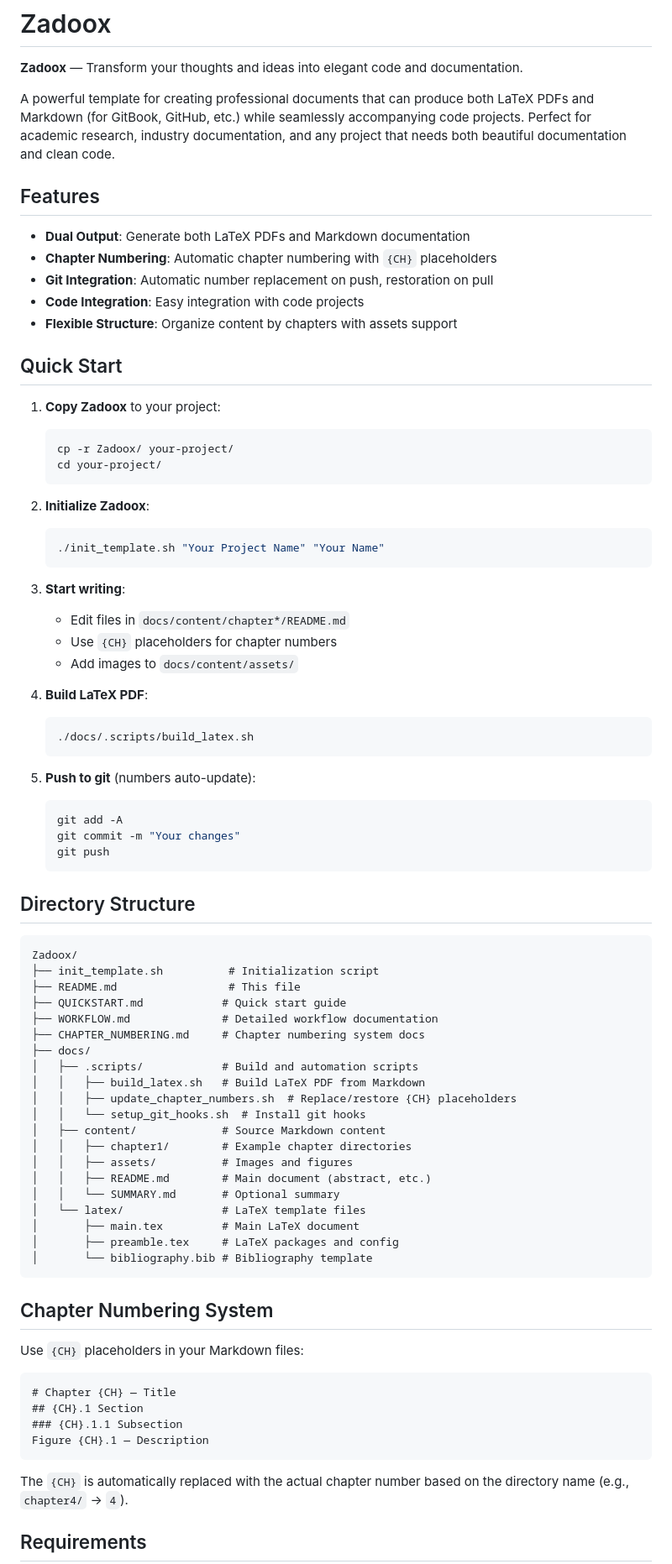
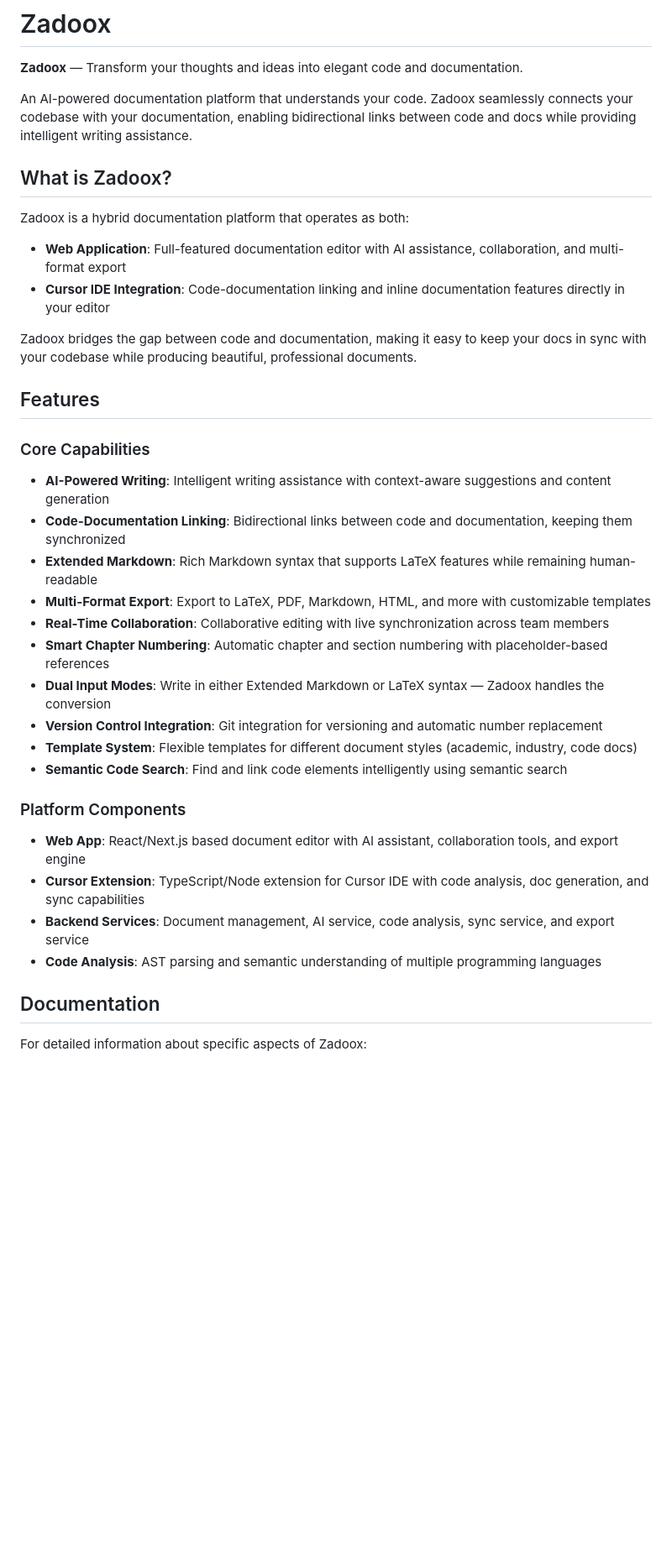
Before and after one commit to toorajhelmi/zadoox, a Markdown page: README.md, the part around the change printed below. Shown: that part at 84% size. GitHub-like rendering; blank space fills up the shorter version.

Commit message:
Update README to focus on what Zadoox is and its features

````diff
--- a/README.md
+++ b/README.md
@@ -2,83 +2,39 @@
 
 **Zadoox** — Transform your thoughts and ideas into elegant code and documentation.
 
-A powerful template for creating professional documents that can produce both LaTeX PDFs and Markdown (for GitBook, GitHub, etc.) while seamlessly accompanying code projects. Perfect for academic research, industry documentation, and any project that needs both beautiful documentation and clean code.
+An AI-powered documentation platform that understands your code. Zadoox seamlessly connects your codebase with your documentation, enabling bidirectional links between code and docs while providing intelligent writing assistance.
+
+## What is Zadoox?
+
+Zadoox is a hybrid documentation platform that operates as both:
+- **Web Application**: Full-featured documentation editor with AI assistance, collaboration, and multi-format export
+- **Cursor IDE Integration**: Code-documentation linking and inline documentation features directly in your editor
+
+Zadoox bridges the gap between code and documentation, making it easy to keep your docs in sync with your codebase while producing beautiful, professional documents.
 
 ## Features
 
-- **Dual Output**: Generate both LaTeX PDFs and Markdown documentation
-- **Chapter Numbering**: Automatic chapter numbering with `{CH}` placeholders
-- **Git Integration**: Automatic number replacement on push, restoration on pull
-- **Code Integration**: Easy integration with code projects
-- **Flexible Structure**: Organize content by chapters with assets support
+### Core Capabilities
 
-## Quick Start
+- **AI-Powered Writing**: Intelligent writing assistance with context-aware suggestions and content generation
+- **Code-Documentation Linking**: Bidirectional links between code and documentation, keeping them synchronized
+- **Extended Markdown**: Rich Markdown syntax that supports LaTeX features while remaining human-readable
+- **Multi-Format Export**: Export to LaTeX, PDF, Markdown, HTML, and more with customizable templates
+- **Real-Time Collaboration**: Collaborative editing with live synchronization across team members
+- **Smart Chapter Numbering**: Automatic chapter and section numbering with placeholder-based references
+- **Dual Input Modes**: Write in either Extended Markdown or LaTeX syntax — Zadoox handles the conversion
+- **Version Control Integration**: Git integration for versioning and automatic number replacement
+- **Template System**: Flexible templates for different document styles (academic, industry, code docs)
+- **Semantic Code Search**: Find and link code elements intelligently using semantic search
 
-1. **Copy Zadoox** to your project:
-   ```bash
-   cp -r Zadoox/ your-project/
-   cd your-project/
-   ```
+### Platform Components
 
-2. **Initialize Zadoox**:
-   ```bash
-   ./init_template.sh "Your Project Name" "Your Name"
-   ```
+- **Web App**: React/Next.js based document editor with AI assistant, collaboration tools, and export engine
+- **Cursor Extension**: TypeScript/Node extension for Cursor IDE with code analysis, doc generation, and sync capabilities
+- **Backend Services**: Document management, AI service, code analysis, sync service, and export service
+- **Code Analysis**: AST parsing and semantic understanding of multiple programming languages
 
-3. **Start writing**:
-   - Edit files in `docs/content/chapter*/README.md`
-   - Use `{CH}` placeholders for chapter numbers
-   - Add images to `docs/content/assets/`
+## Documentation
 
-4. **Build LaTeX PDF**:
-   ```bash
-   ./docs/.scripts/build_latex.sh
-   ```
+For detailed information about specific aspects of Zadoox:
 
-5. **Push to git** (numbers auto-update):
-   ```bash
-   git add -A
-   git commit -m "Your changes"
-   git push
-   ```
-
-## Directory Structure
-
-```
-Zadoox/
-├── init_template.sh          # Initialization script
-├── README.md                 # This file
-├── QUICKSTART.md            # Quick start guide
-├── WORKFLOW.md              # Detailed workflow documentation
-├── CHAPTER_NUMBERING.md     # Chapter numbering system docs
-├── docs/
-│   ├── .scripts/            # Build and automation scripts
-│   │   ├── build_latex.sh   # Build LaTeX PDF from Markdown
-│   │   ├── update_chapter_numbers.sh  # Replace/restore {CH} placeholders
-│   │   └── setup_git_hooks.sh  # Install git hooks
-│   ├── content/             # Source Markdown content
-│   │   ├── chapter1/        # Example chapter directories
-│   │   ├── assets/          # Images and figures
-│   │   ├── README.md        # Main document (abstract, etc.)
-│   │   └── SUMMARY.md       # Optional summary
-│   └── latex/               # LaTeX template files
-│       ├── main.tex         # Main LaTeX document
-│       ├── preamble.tex     # LaTeX packages and config
-│       └── bibliography.bib # Bibliography template
-```
-
-## Chapter Numbering System
-
-Use `{CH}` placeholders in your Markdown files:
-
-```markdown
-# Chapter {CH} — Title
-## {CH}.1 Section
-### {CH}.1.1 Subsection
-Figure {CH}.1 — Description
-```
-
-The `{CH}` is automatically replaced with the actual chapter number based on the directory name (e.g., `chapter4/` → `4`).
-
-## Requirements
-
````
Also changed, not shown: other parts of README.md (+9 -18 lines).
